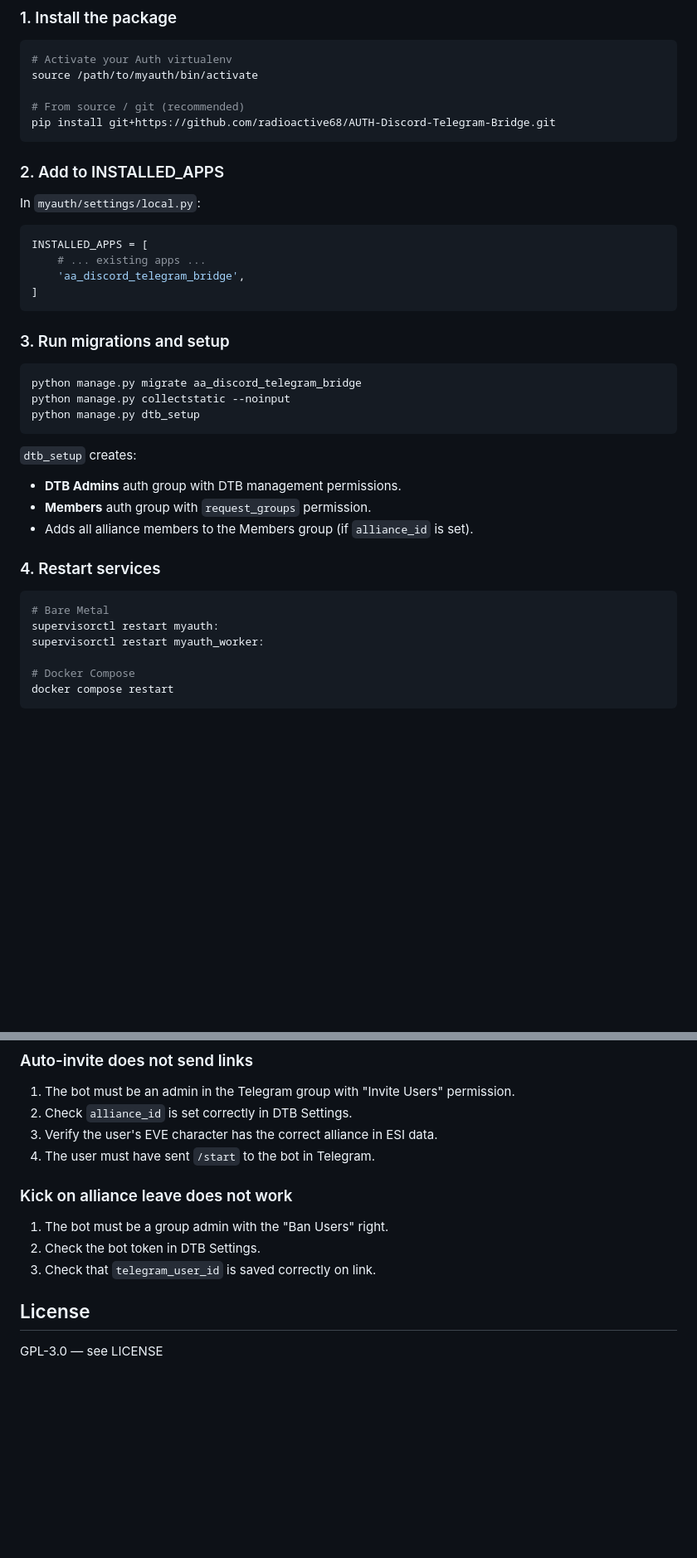
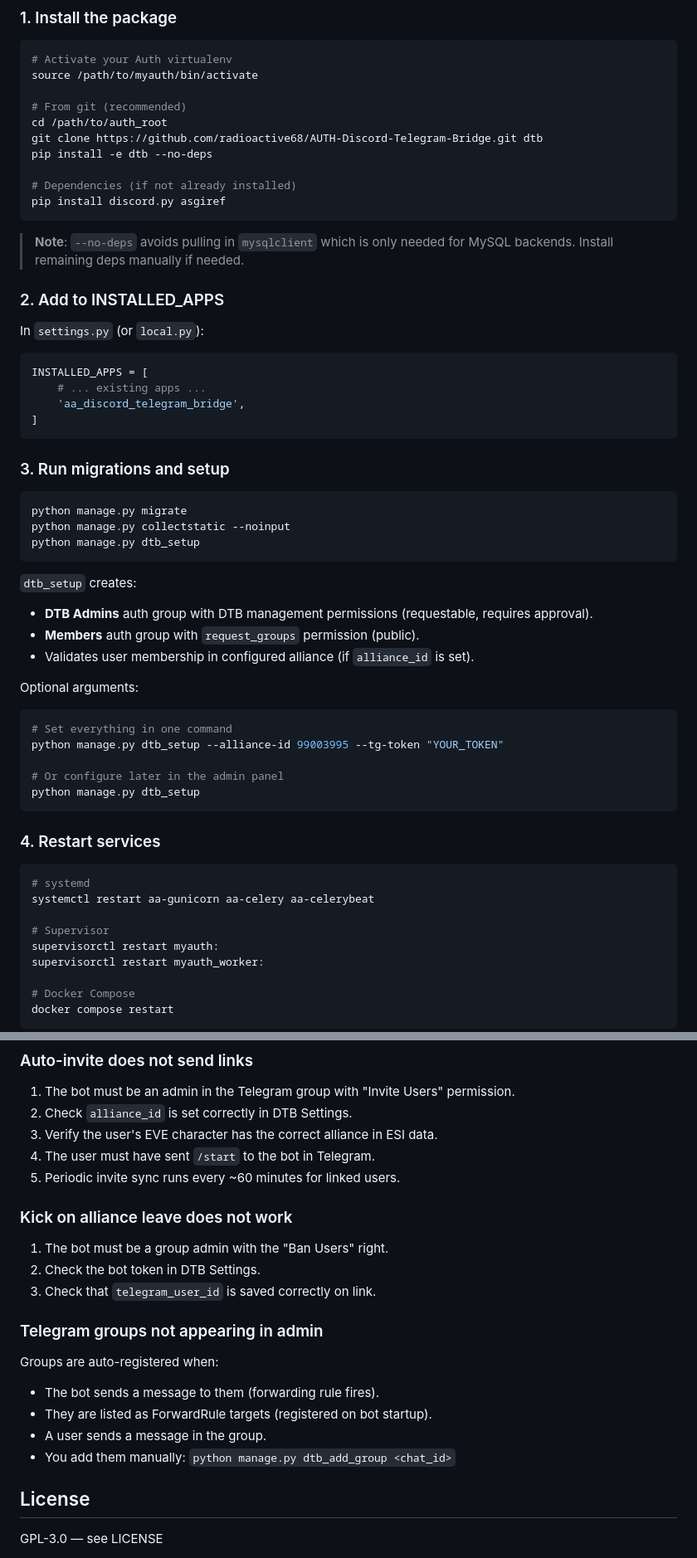
Before and after one commit to radioactive68/AUTH-Discord-Telegram-Bridge, a Markdown page: README.md, 2 parts joined by grey strips. Shown at 83% size. Drawn GitHub-style; blank space fills up the shorter version.

Commit message:
docs: update README for v1.2.5 features

````diff
--- a/README.md
+++ b/README.md
@@ -53,13 +62,21 @@ messages to Telegram channels.
 # Activate your Auth virtualenv
 source /path/to/myauth/bin/activate
 
-# From source / git (recommended)
-pip install git+https://github.com/radioactive68/AUTH-Discord-Telegram-Bridge.git
+# From git (recommended)
+cd /path/to/auth_root
+git clone https://github.com/radioactive68/AUTH-Discord-Telegram-Bridge.git dtb
+pip install -e dtb --no-deps
+
+# Dependencies (if not already installed)
+pip install discord.py asgiref
 ```
+
+> **Note**: `--no-deps` avoids pulling in `mysqlclient` which is only needed
+> for MySQL backends. Install remaining deps manually if needed.
 
 ### 2. Add to INSTALLED_APPS
 
-In `myauth/settings/local.py`:
+In `settings.py` (or `local.py`):
 
 ```python
 INSTALLED_APPS = [
@@ -71,20 +88,33 @@ INSTALLED_APPS = [
 ### 3. Run migrations and setup
 
 ```bash
-python manage.py migrate aa_discord_telegram_bridge
+python manage.py migrate
 python manage.py collectstatic --noinput
 python manage.py dtb_setup
 ```
 
 `dtb_setup` creates:
-- **DTB Admins** auth group with DTB management permissions.
-- **Members** auth group with `request_groups` permission.
-- Adds all alliance members to the Members group (if `alliance_id` is set).
+- **DTB Admins** auth group with DTB management permissions (requestable, requires approval).
+- **Members** auth group with `request_groups` permission (public).
+- Validates user membership in configured alliance (if `alliance_id` is set).
+
+Optional arguments:
+
+```bash
+# Set everything in one command
+python manage.py dtb_setup --alliance-id 99003995 --tg-token "YOUR_TOKEN"
+
+# Or configure later in the admin panel
+python manage.py dtb_setup
+```
 
 ### 4. Restart services
 
 ```bash
-# Bare Metal
+# systemd
+systemctl restart aa-gunicorn aa-celery aa-celerybeat
+
+# Supervisor
 supervisorctl restart myauth:
 supervisorctl restart myauth_worker:
 
@@ -235,6 +272,7 @@ aa_discord_telegram_bridge/
 2. Check `alliance_id` is set correctly in DTB Settings.
 3. Verify the user's EVE character has the correct alliance in ESI data.
 4. The user must have sent `/start` to the bot in Telegram.
+5. Periodic invite sync runs every ~60 minutes for linked users.
 
 ### Kick on alliance leave does not work
 
@@ -242,6 +280,14 @@ aa_discord_telegram_bridge/
 2. Check the bot token in DTB Settings.
 3. Check that `telegram_user_id` is saved correctly on link.
 
+### Telegram groups not appearing in admin
+
+Groups are auto-registered when:
+- The bot sends a message to them (forwarding rule fires).
+- They are listed as ForwardRule targets (registered on bot startup).
+- A user sends a message in the group.
+- You add them manually: `python manage.py dtb_add_group <chat_id>`
+
 ## License
 
 GPL-3.0 — see LICENSE
````
Also changed, not shown: other parts of README.md (+42 -26 lines).
